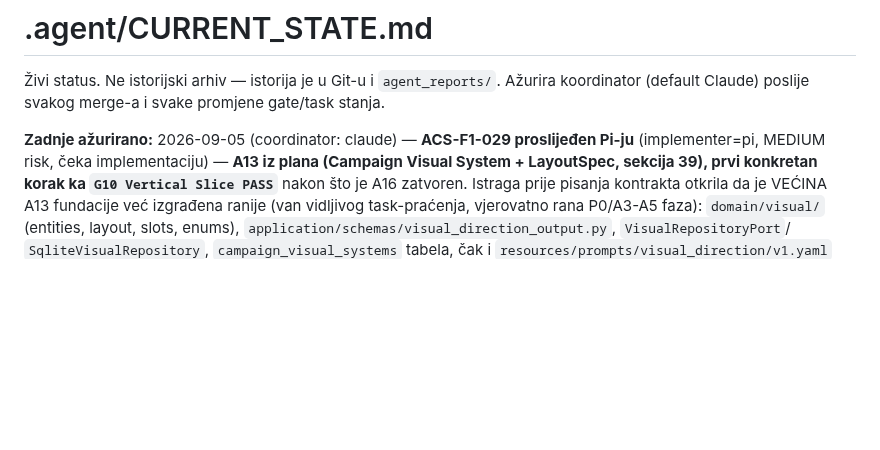
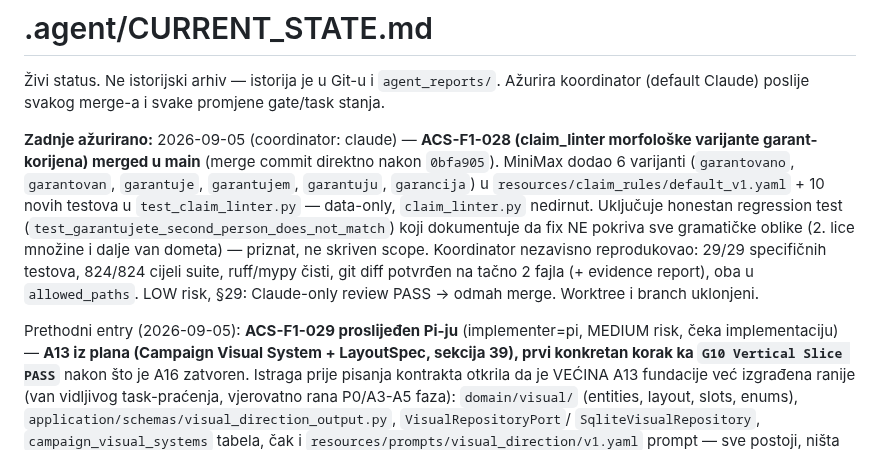
Before and after one commit to Rade69/AI-Campaing-Studio, a Markdown page: .agent/CURRENT_STATE.md, the part around the change. GitHub-like rendering; blank space fills up the shorter version.

Commit message:
CURRENT_STATE: ACS-F1-028 merged -- claim_linter morphological gap closed
Co-Authored-By: Claude Sonnet 5 <noreply@anthropic.com>

```diff
--- a/.agent/CURRENT_STATE.md
+++ b/.agent/CURRENT_STATE.md
@@ -3,7 +3,18 @@
 Živi status. Ne istorijski arhiv — istorija je u Git-u i `agent_reports/`.
 Ažurira koordinator (default Claude) poslije svakog merge-a i svake promjene gate/task stanja.
 
-**Zadnje ažurirano:** 2026-09-05 (coordinator: claude) — **ACS-F1-029 proslijeđen Pi-ju**
+**Zadnje ažurirano:** 2026-09-05 (coordinator: claude) — **ACS-F1-028 (claim_linter morfološke
+varijante garant- korijena) merged u main** (merge commit direktno nakon `0bfa905`). MiniMax
+dodao 6 varijanti (`garantovano`, `garantovan`, `garantuje`, `garantujem`, `garantuju`, `garancija`)
+u `resources/claim_rules/default_v1.yaml` + 10 novih testova u `test_claim_linter.py` — data-only,
+`claim_linter.py` nedirnut. Uključuje honestan regression test
+(`test_garantujete_second_person_does_not_match`) koji dokumentuje da fix NE pokriva sve gramatičke
+oblike (2. lice množine i dalje van dometa) — priznat, ne skriven scope. Koordinator nezavisno
+reprodukovao: 29/29 specifičnih testova, 824/824 cijeli suite, ruff/mypy čisti, git diff potvrđen
+na tačno 2 fajla (+ evidence report), oba u `allowed_paths`. LOW risk, §29: Claude-only review PASS
+→ odmah merge. Worktree i branch uklonjeni.
+
+Prethodni entry (2026-09-05): **ACS-F1-029 proslijeđen Pi-ju**
 (implementer=pi, MEDIUM risk, čeka implementaciju) — **A13 iz plana (Campaign Visual
 System + LayoutSpec, sekcija 39), prvi konkretan korak ka `G10 Vertical Slice PASS`** nakon što je
 A16 zatvoren. Istraga prije pisanja kontrakta otkrila da je VEĆINA A13 fundacije već izgrađena
```
